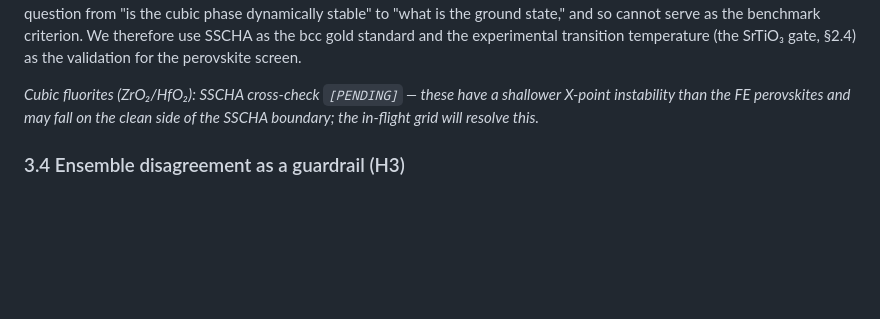
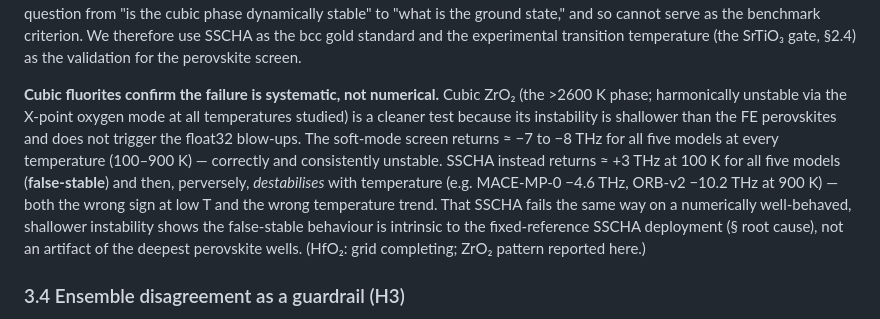
Before and after one commit to fronkt/mlip-dynamic-stability, a Markdown page: paper/manuscript.md, the part around the change. GitHub-like rendering; blank space fills up the shorter version.

Commit message:
fill 3.3 fluorite cross-check: cubic ZrO2 - softmode correctly unstable (-7 THz all T) vs SSCHA false-stable (+3) with wrong T-trend, confirming systematic (not numerical) SSCHA failure on displacive instabilities

```diff
--- a/paper/manuscript.md
+++ b/paper/manuscript.md
@@ -218,9 +218,17 @@ dynamically stable" to "what is the ground state," and so cannot serve as the be
 criterion. We therefore use SSCHA as the bcc gold standard and the experimental transition
 temperature (the SrTiO₃ gate, §2.4) as the validation for the perovskite screen.
 
-*Cubic fluorites (ZrO₂/HfO₂): SSCHA cross-check `[PENDING]` — these have a shallower X-point
-instability than the FE perovskites and may fall on the clean side of the SSCHA boundary; the
-in-flight grid will resolve this.*
+**Cubic fluorites confirm the failure is systematic, not numerical.** Cubic ZrO₂ (the >2600 K
+phase; harmonically unstable via the X-point oxygen mode at all temperatures studied) is a
+cleaner test because its instability is shallower than the FE perovskites and does not trigger
+the float32 blow-ups. The soft-mode screen returns ≈ −7 to −8 THz for all five models at every
+temperature (100–900 K) — correctly and consistently unstable. SSCHA instead returns ≈ +3 THz
+at 100 K for all five models (**false-stable**) and then, perversely, *destabilises* with
+temperature (e.g. MACE-MP-0 −4.6 THz, ORB-v2 −10.2 THz at 900 K) — both the wrong sign at low T
+and the wrong temperature trend. That SSCHA fails the same way on a numerically well-behaved,
+shallower instability shows the false-stable behaviour is intrinsic to the fixed-reference SSCHA
+deployment (§ root cause), not an artifact of the deepest perovskite wells. (HfO₂: grid
+completing; ZrO₂ pattern reported here.)
 
 ### 3.4 Ensemble disagreement as a guardrail (H3)
 
```
